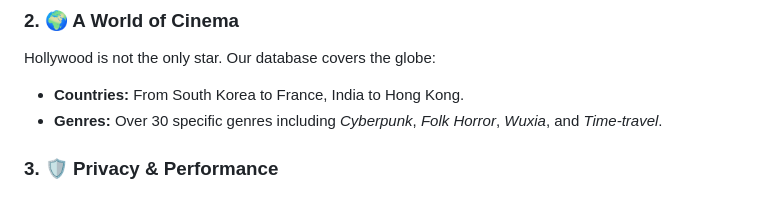
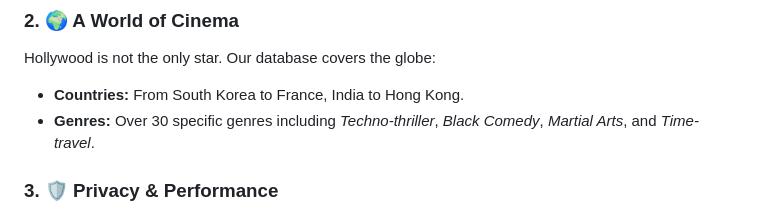
Before and after one commit to sparktsang/movie-explorer, a Markdown page: README.md, the part around the change. GitHub-like rendering.

```diff
--- a/README.md
+++ b/README.md
@@ -36,7 +36,7 @@ We don't just show you movies; we show you the *acclaimed* ones.
 ### 2. 🌍 A World of Cinema
 Hollywood is not the only star. Our database covers the globe:
 - **Countries:** From South Korea to France, India to Hong Kong.
-- **Genres:** Over 30 specific genres including *Cyberpunk*, *Folk Horror*, *Wuxia*, and *Time-travel*.
+- **Genres:** Over 30 specific genres including *Techno-thriller*, *Black Comedy*, *Martial Arts*, and *Time-travel*.
 
 ### 3. 🛡️ Privacy & Performance
 - **Zero Install:** Runs entirely in your browser.
```
